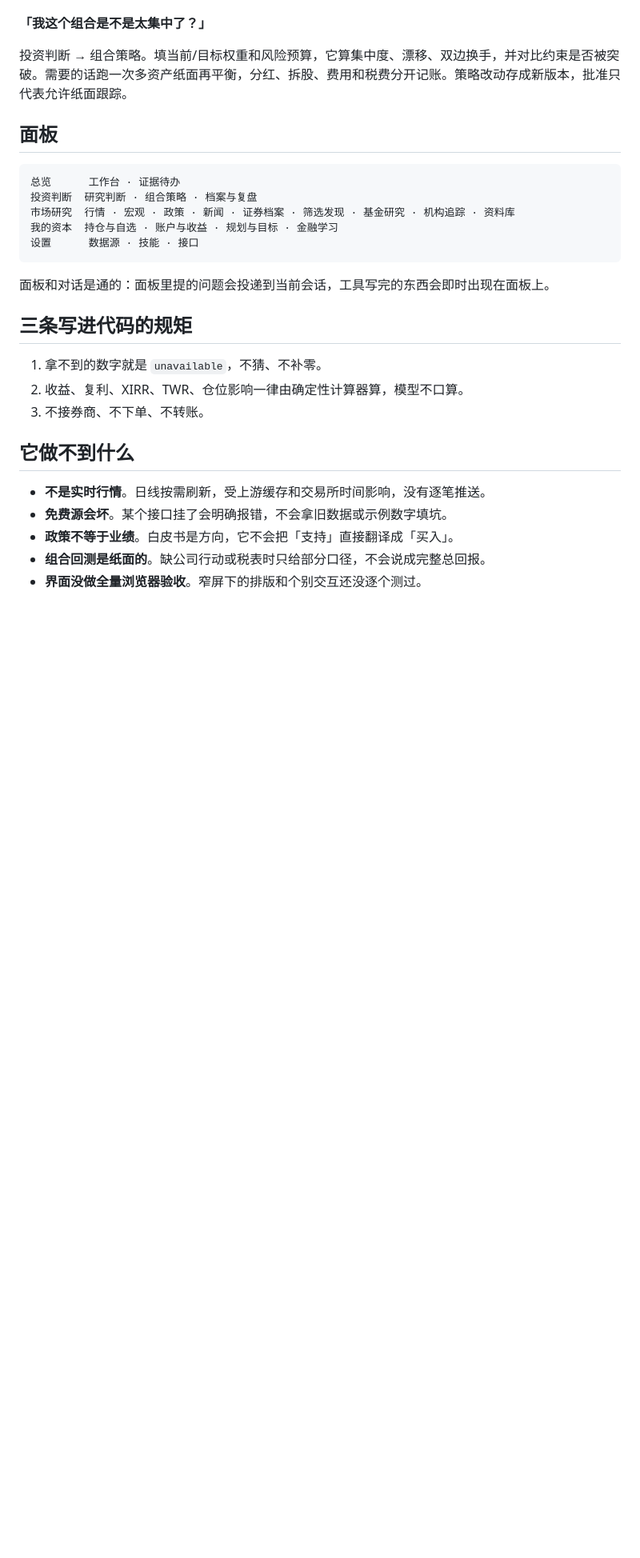
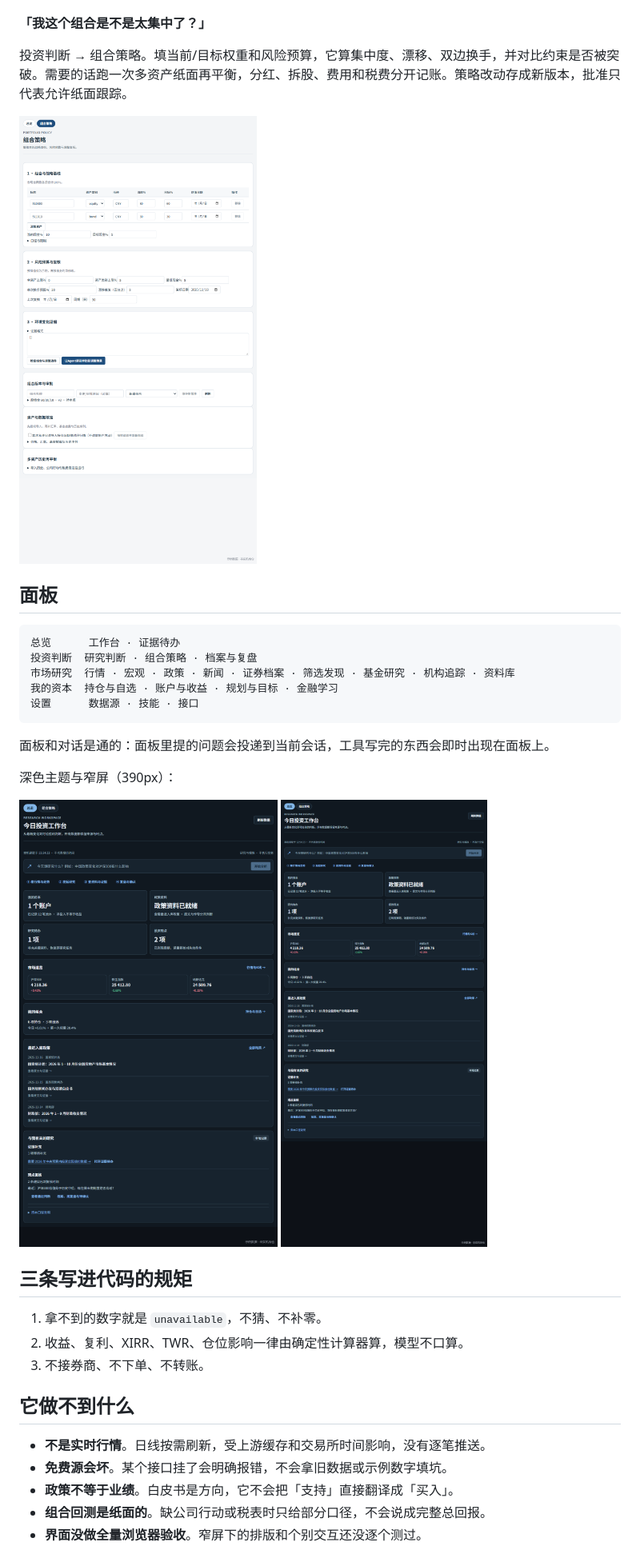
Before and after one commit to zikang-chen/DSH-Investment-Assistant, a Markdown page: README.md, the part around one of its changes. Shown at 80% size. GitHub-like rendering; pictures changed too: docs/images/overview-dark.png (added), docs/images/overview-mobile.png (added), docs/images/portfolio-light.png (added); blank space fills up the shorter version.

````diff
--- a/README.md
+++ b/README.md
@@ -65,6 +69,8 @@ npm run demo:seed
 
 投资判断 → 组合策略。填当前/目标权重和风险预算，它算集中度、漂移、双边换手，并对比约束是否被突破。需要的话跑一次多资产纸面再平衡，分红、拆股、费用和税费分开记账。策略改动存成新版本，批准只代表允许纸面跟踪。
 
+![组合策略页（示例数据）](<docs/images/portfolio-light.png>)
+
 ## 面板
 
 ```
@@ -76,6 +82,11 @@ npm run demo:seed
 ```
 
 面板和对话是通的：面板里提的问题会投递到当前会话，工具写完的东西会即时出现在面板上。
+
+深色主题与窄屏（390px）：
+
+![深色主题](<docs/images/overview-dark.png>)
+![窄屏](<docs/images/overview-mobile.png>)
 
 ## 三条写进代码的规矩
 
````
Also changed, not shown: other parts of README.md (+4 -0 lines), tools/demo/README.md (added, +31 -0 lines), docs/images/demo.gif (added), docs/images/overview-light.png (added), docs/images/overview-wide.png (added), 7 other files.
